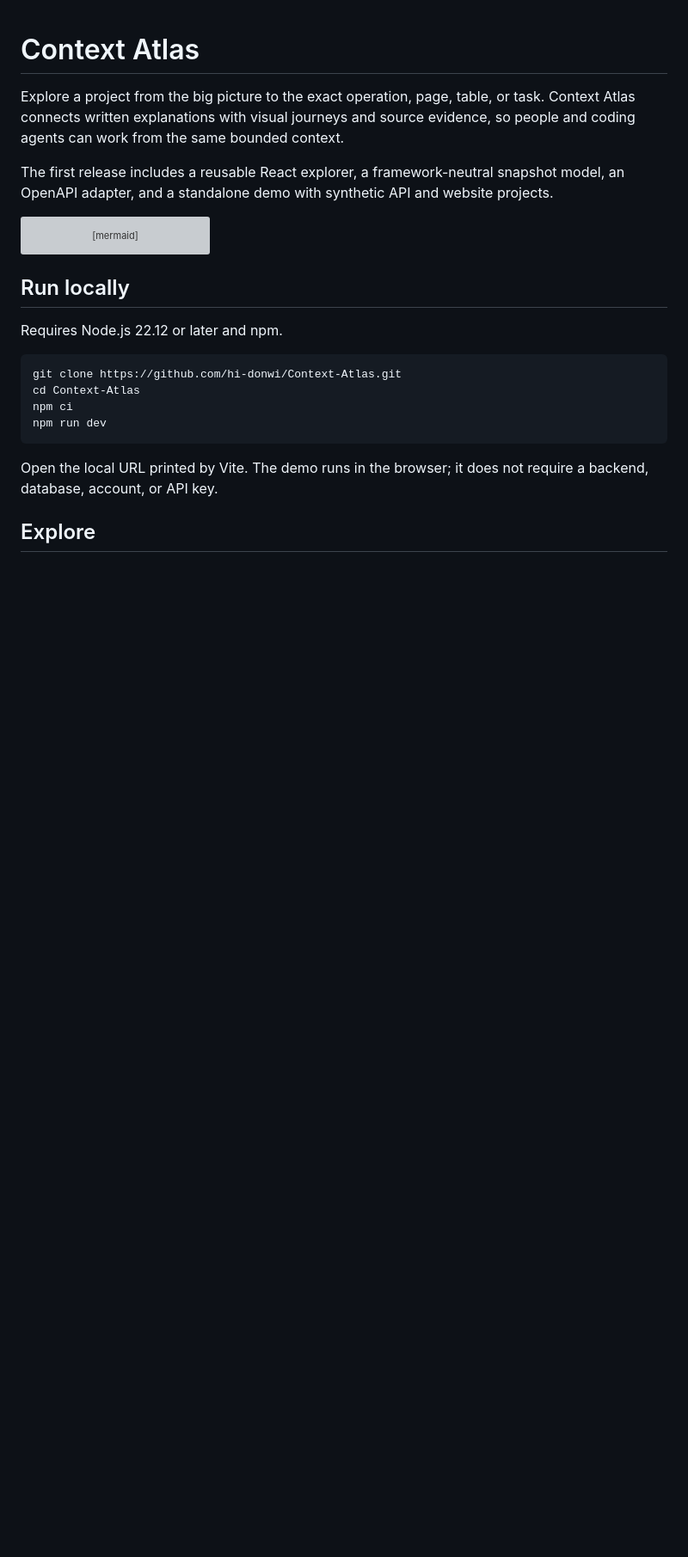
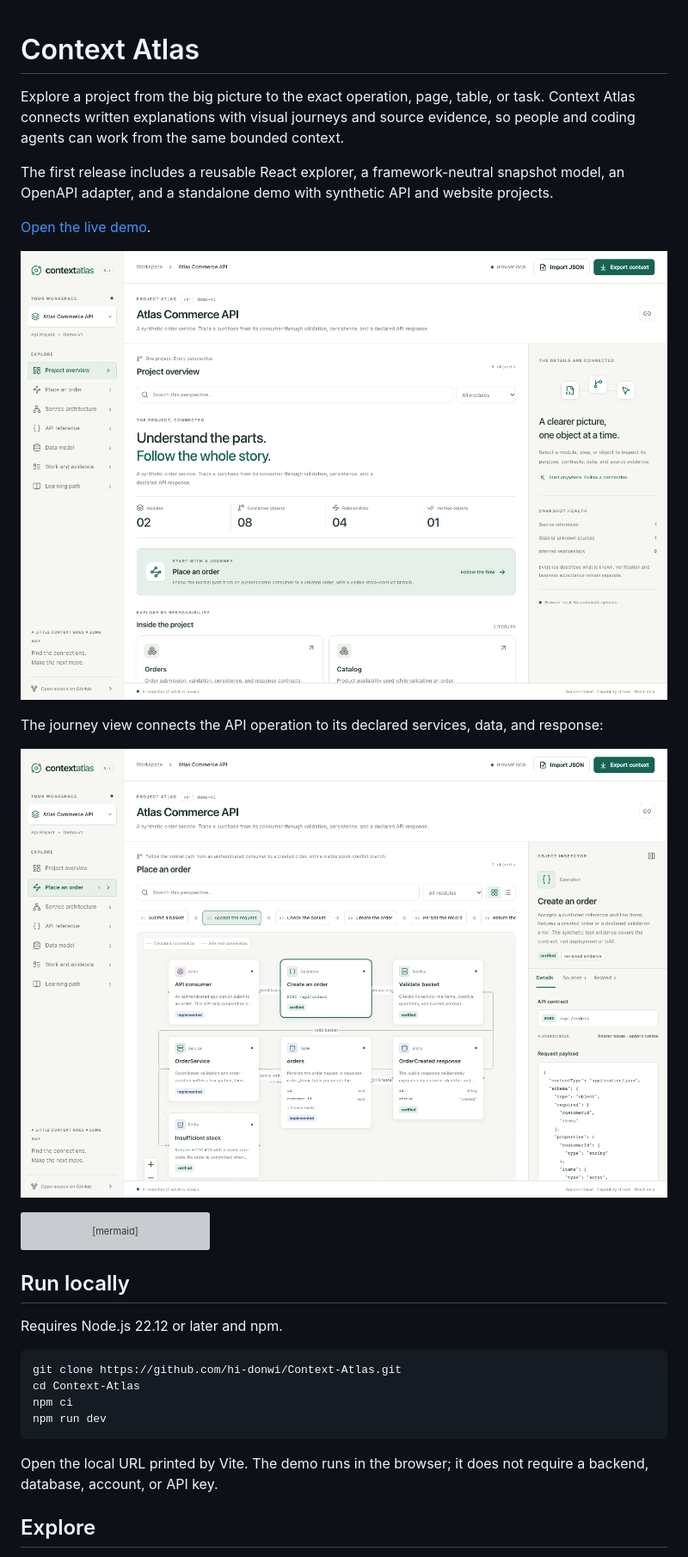
Before and after one commit to hi-donwi/Context-Atlas, a Markdown page: README.md, the part around the change. Shown at 86% size. Rendered like a GitHub page; pictures changed too: docs/images/context-atlas-journey.png (added), docs/images/context-atlas-overview.png (added); blank space fills up the shorter version; grey boxes are pictures that could not be loaded.

````diff
--- a/README.md
+++ b/README.md
@@ -6,6 +6,14 @@ so people and coding agents can work from the same bounded context.
 
 The first release includes a reusable React explorer, a framework-neutral snapshot
 model, an OpenAPI adapter, and a standalone demo with synthetic API and website projects.
+
+[Open the live demo](https://hi-donwi.github.io/Context-Atlas/).
+
+![Context Atlas overview for the synthetic Atlas Commerce API project](docs/images/context-atlas-overview.png)
+
+The journey view connects the API operation to its declared services, data, and response:
+
+![Context Atlas order journey for the synthetic Atlas Commerce API project](docs/images/context-atlas-journey.png)
 
 ```mermaid
 flowchart LR
````
Also changed, not shown: docs/integration.md (+8 -1 lines), 4 other files.
